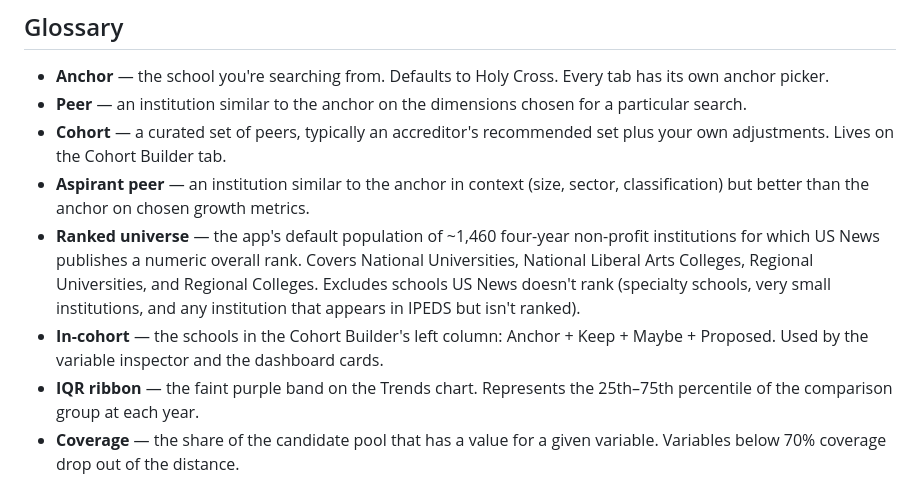
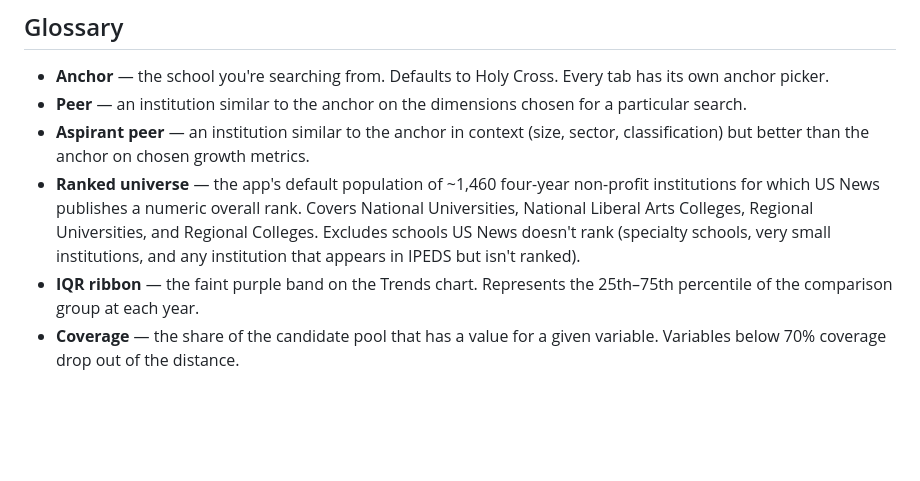
Before and after one commit to cawenz/peer_schools, a Markdown page: docs/USER_GUIDE.md, the part around one of its changes. GitHub-like rendering; blank space fills up the shorter version.

```diff
--- a/docs/USER_GUIDE.md
+++ b/docs/USER_GUIDE.md
@@ -280,9 +246,6 @@ and coverage — see the **Variables** tab.
   Every tab has its own anchor picker.
 - **Peer** — an institution similar to the anchor on the dimensions
   chosen for a particular search.
-- **Cohort** — a curated set of peers, typically an accreditor's
-  recommended set plus your own adjustments. Lives on the Cohort
-  Builder tab.
 - **Aspirant peer** — an institution similar to the anchor in context
   (size, sector, classification) but better than the anchor on chosen
   growth metrics.
@@ -293,9 +256,6 @@ and coverage — see the **Variables** tab.
   schools US News doesn't rank (specialty schools, very small
   institutions, and any institution that appears in IPEDS but isn't
   ranked).
-- **In-cohort** — the schools in the Cohort Builder's left column:
-  Anchor + Keep + Maybe + Proposed. Used by the variable inspector and
-  the dashboard cards.
 - **IQR ribbon** — the faint purple band on the Trends chart.
   Represents the 25th–75th percentile of the comparison group at each
   year.
```
Also changed, not shown: other parts of docs/USER_GUIDE.md (+1 -35 lines).
